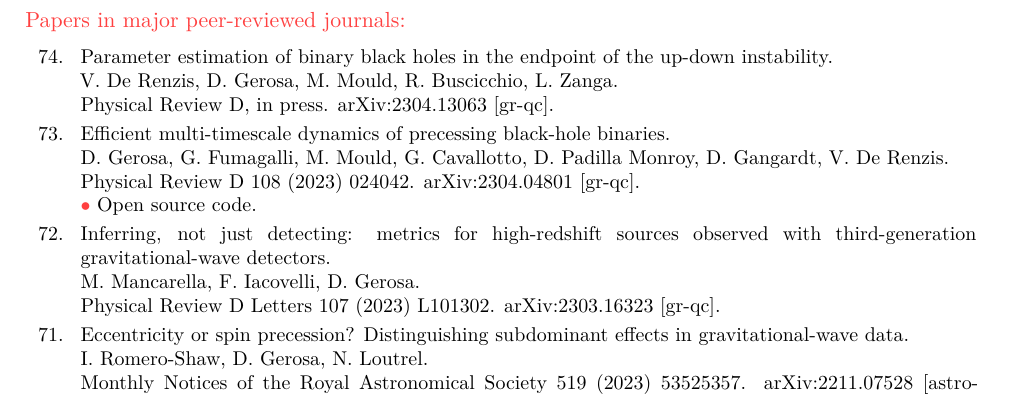
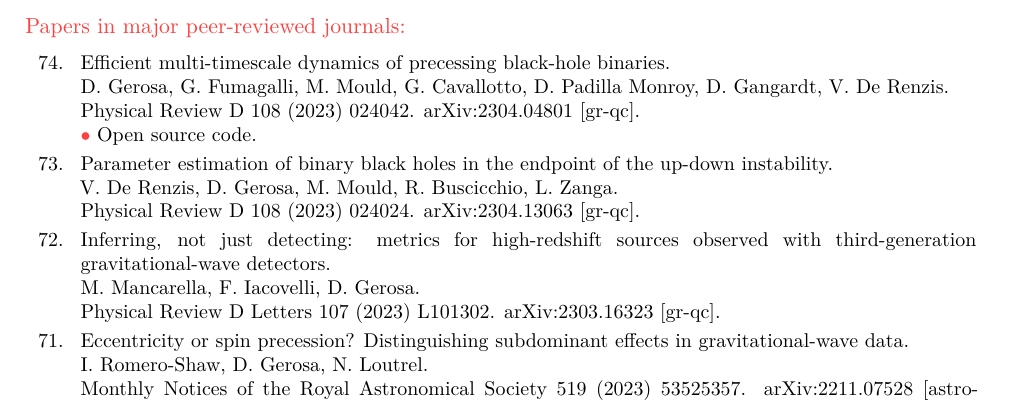
Before and after one commit to dgerosa/CV, a LaTeX CV (publist.tex, which reads parsepapers.tex): part of page 1 of 7, cut so that both start at the same text. Compiled offline with XeLaTeX.

Commit message:
endpoint

```diff
--- a/parsepapers.tex
+++ b/parsepapers.tex
@@ -37,20 +37,20 @@ A. Klein, G. Pratten, R. Buscicchio, P. Schmidt, C. J. Moore, E. Finch, A. Bonin
 
 \cvitem{}{\small\hspace{-1cm}\begin{longtable}{rp{0.3cm}p{15.8cm}}
 %
-\textbf{74.} & & \textit{Parameter estimation of binary black holes in the endpoint of the up-down instability.}
-\newline{}
-V. De Renzis, \textbf{D. Gerosa}, M. Mould, R. Buscicchio, L. Zanga.
-\newline{}
-{\prd, in press}. \href{https://arxiv.org/abs/2304.13063}{arXiv:2304.13063 [gr-qc].}
-\vspace{0.09cm}\\
-%
-\textbf{73.} & & \textit{Efficient multi-timescale dynamics of precessing black-hole binaries.}
+\textbf{74.} & & \textit{Efficient multi-timescale dynamics of precessing black-hole binaries.}
 \newline{}
 \textbf{D. Gerosa}, G. Fumagalli, M. Mould, G. Cavallotto, D. Padilla Monroy, D. Gangardt, V. De Renzis.
 \newline{}
 \href{https://journals.aps.org/prd/abstract/10.1103/PhysRevD.108.024042}{\prd 108 (2023) 024042}. \href{https://arxiv.org/abs/2304.04801}{arXiv:2304.04801 [gr-qc].}
 \newline{}
 \textcolor{color1}{$\bullet$} Open source code.
+\vspace{0.09cm}\\
+%
+\textbf{73.} & & \textit{Parameter estimation of binary black holes in the endpoint of the up-down instability.}
+\newline{}
+V. De Renzis, \textbf{D. Gerosa}, M. Mould, R. Buscicchio, L. Zanga.
+\newline{}
+\href{https://journals.aps.org/prd/abstract/10.1103/PhysRevD.108.024024}{\prd 108 (2023) 024024}. \href{https://arxiv.org/abs/2304.13063}{arXiv:2304.13063 [gr-qc].}
 \vspace{0.09cm}\\
 %
 \textbf{72.} & & \textit{Inferring, not just detecting: metrics for high-redshift sources observed with third-generation gravitational-wave detectors.}
```
Also changed, not shown: 1 other file.
